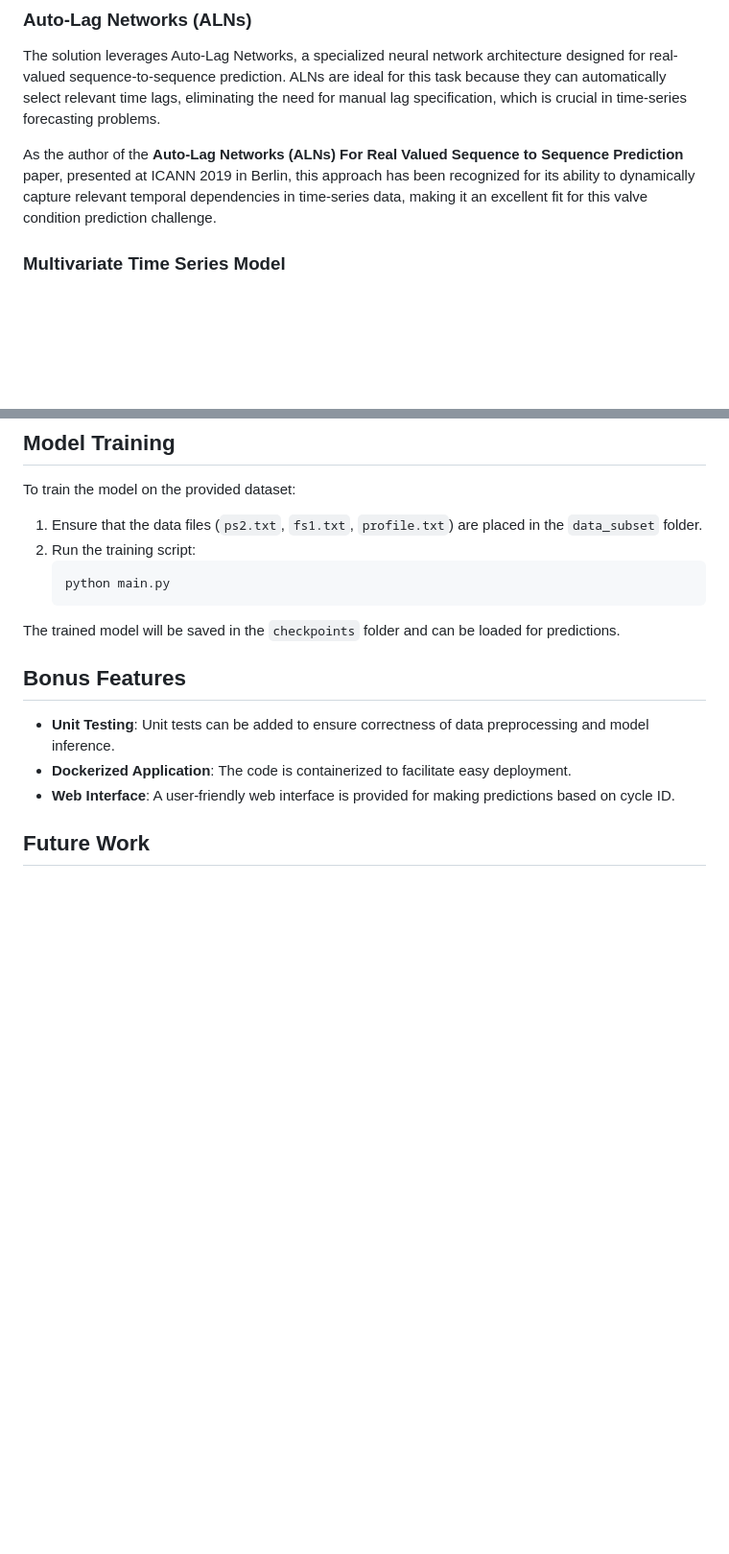
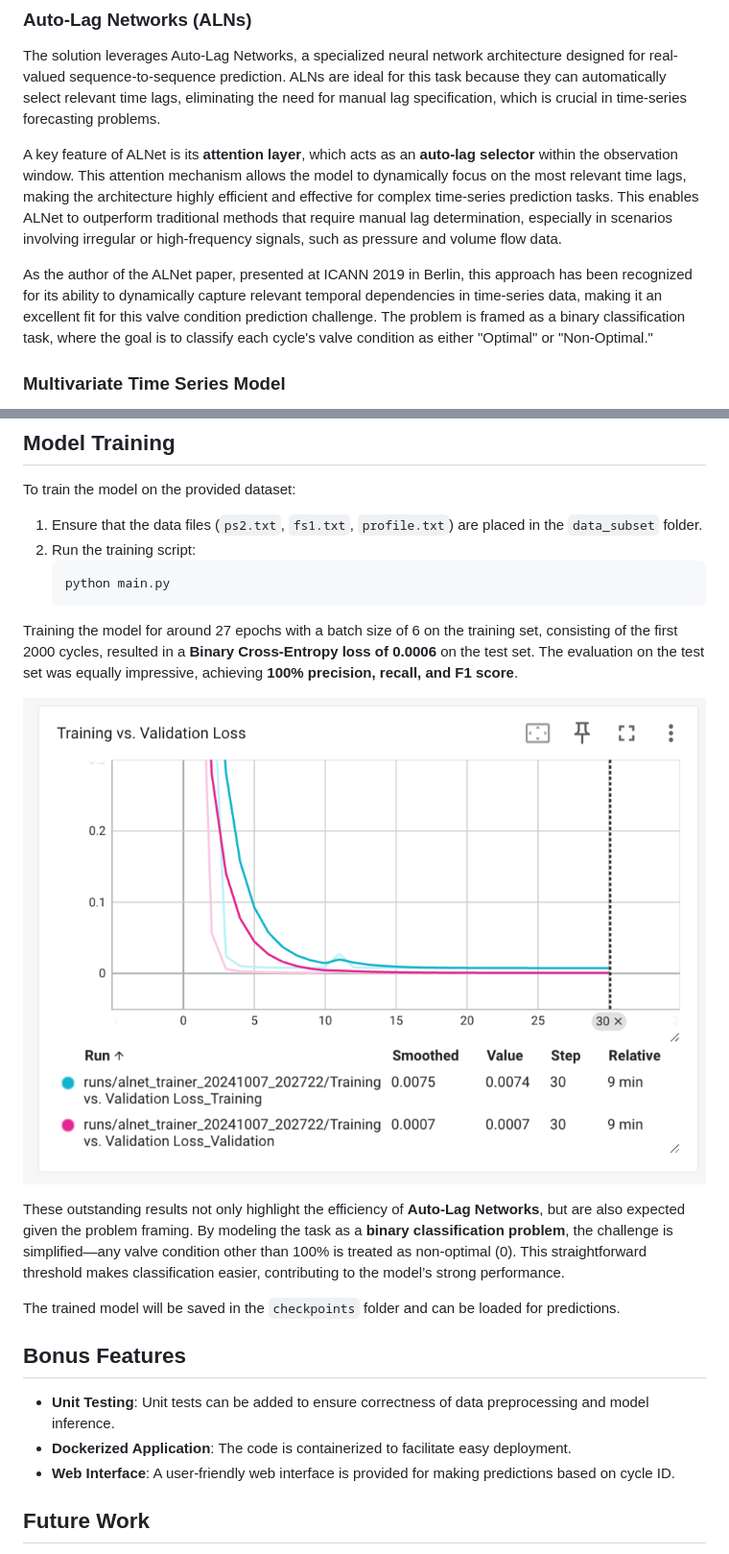
Before and after one commit to wambagilles/Condition-monitoring-of-hydraulic-systems, a Markdown page: README.md, 2 parts joined by grey strips. Shown: that part at 96% size. Drawn GitHub-style; pictures changed too: images/loss.png (added); blank space fills up the shorter version.

````diff
--- a/README.md
+++ b/README.md
@@ -14,7 +17,9 @@ We aim to predict the valve condition (optimal or non-optimal) based on the foll
 ### Auto-Lag Networks (ALNs)
 The solution leverages Auto-Lag Networks, a specialized neural network architecture designed for real-valued sequence-to-sequence prediction. ALNs are ideal for this task because they can automatically select relevant time lags, eliminating the need for manual lag specification, which is crucial in time-series forecasting problems.
 
-As the author of the **Auto-Lag Networks (ALNs) For Real Valued Sequence to Sequence Prediction** paper, presented at ICANN 2019 in Berlin, this approach has been recognized for its ability to dynamically capture relevant temporal dependencies in time-series data, making it an excellent fit for this valve condition prediction challenge.
+A key feature of ALNet is its **attention layer**, which acts as an **auto-lag selector** within the observation window. This attention mechanism allows the model to dynamically focus on the most relevant time lags, making the architecture highly efficient and effective for complex time-series prediction tasks. This enables ALNet to outperform traditional methods that require manual lag determination, especially in scenarios involving irregular or high-frequency signals, such as pressure and volume flow data.
+
+As the author of the ALNet paper, presented at ICANN 2019 in Berlin, this approach has been recognized for its ability to dynamically capture relevant temporal dependencies in time-series data, making it an excellent fit for this valve condition prediction challenge. The problem is framed as a binary classification task, where the goal is to classify each cycle's valve condition as either "Optimal" or "Non-Optimal."
 
 ### Multivariate Time Series Model
 The model takes two time series as input (pressure and volume flow) and also computes additional features called **a_priori_vars**, which include statistics such as the mean, median, variance, and standard deviation for both time series. These features are incorporated into the network to improve prediction accuracy.
@@ -67,6 +74,12 @@ To train the model on the provided dataset:
    python main.py
    ```
 
+Training the model for around 27 epochs with a batch size of 6 on the training set, consisting of the first 2000 cycles, resulted in a **Binary Cross-Entropy loss of 0.0006** on the test set. The evaluation on the test set was equally impressive, achieving **100% precision, recall, and F1 score**.
+
+![Trains vs Validation Loss](images/loss.png)
+
+These outstanding results not only highlight the efficiency of **Auto-Lag Networks**, but are also expected given the problem framing. By modeling the task as a **binary classification problem**, the challenge is simplified—any valve condition other than 100% is treated as non-optimal (0). This straightforward threshold makes classification easier, contributing to the model’s strong performance.
+
 The trained model will be saved in the `checkpoints` folder and can be loaded for predictions.
 
 ## Bonus Features
````
Also changed, not shown: other parts of README.md (+10 -3 lines), images/index.png (added), images/make_predictions.png (added), 4 other files.
